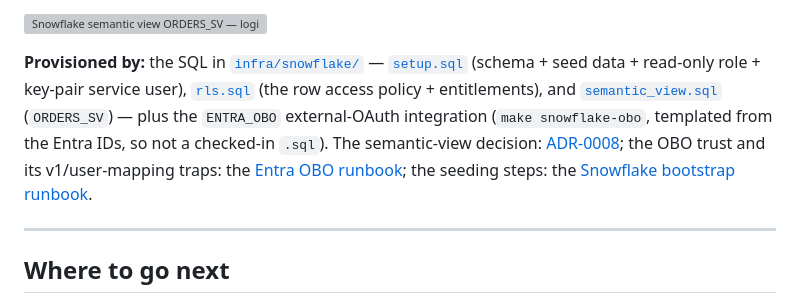
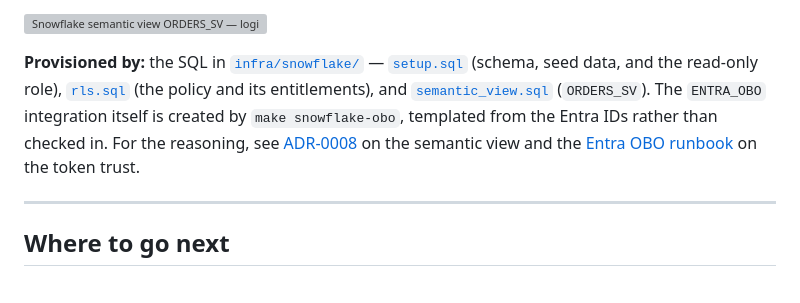
Before and after one commit to aniryou/bedrock-demo, a Markdown page: infra/docs/deployed-stack.md, the part around one of its changes. Rendered like a GitHub page; grey boxes are pictures that could not be loaded.

```diff
--- a/infra/docs/deployed-stack.md
+++ b/infra/docs/deployed-stack.md
@@ -319,13 +319,12 @@ the view are per-user too.
 ![Snowflake semantic view ORDERS_SV — logical tables, relationship, facts, dimensions with synonyms, and metrics](images/31%20-%20snowflake%20-%20semantic-view.png)
 
 **Provisioned by:** the SQL in [`infra/snowflake/`](../snowflake/) —
-[`setup.sql`](../snowflake/setup.sql) (schema + seed data + read-only role + key-pair service
-user), [`rls.sql`](../snowflake/rls.sql) (the row access policy + entitlements), and
-[`semantic_view.sql`](../snowflake/semantic_view.sql) (`ORDERS_SV`) — plus the `ENTRA_OBO`
-external-OAuth integration (`make snowflake-obo`, templated from the Entra IDs, so not a checked-in
-`.sql`). The semantic-view decision: [ADR-0008](adr/0008-semantic-view-cortex-analyst.md); the OBO
-trust and its v1/user-mapping traps: the [Entra OBO runbook](playbooks/entra-obo-setup.md); the
-seeding steps: the [Snowflake bootstrap runbook](playbooks/snowflake-bootstrap.md).
+[`setup.sql`](../snowflake/setup.sql) (schema, seed data, and the read-only role),
+[`rls.sql`](../snowflake/rls.sql) (the policy and its entitlements), and
+[`semantic_view.sql`](../snowflake/semantic_view.sql) (`ORDERS_SV`). The `ENTRA_OBO` integration
+itself is created by `make snowflake-obo`, templated from the Entra IDs rather than checked in.
+For the reasoning, see [ADR-0008](adr/0008-semantic-view-cortex-analyst.md) on the semantic view
+and the [Entra OBO runbook](playbooks/entra-obo-setup.md) on the token trust.
 
 ---
 
```
Also changed, not shown: other parts of infra/docs/deployed-stack.md (+43 -43 lines).
